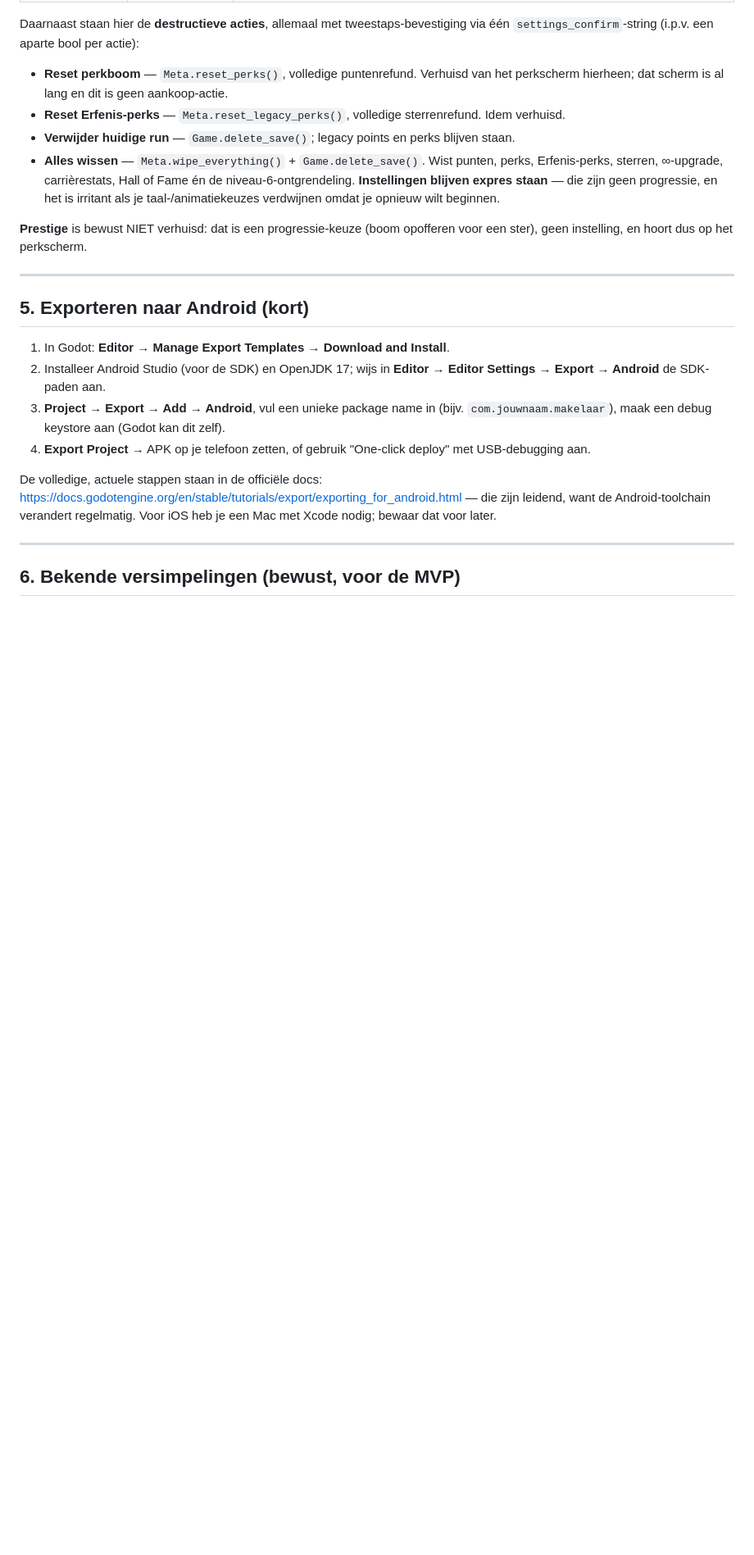
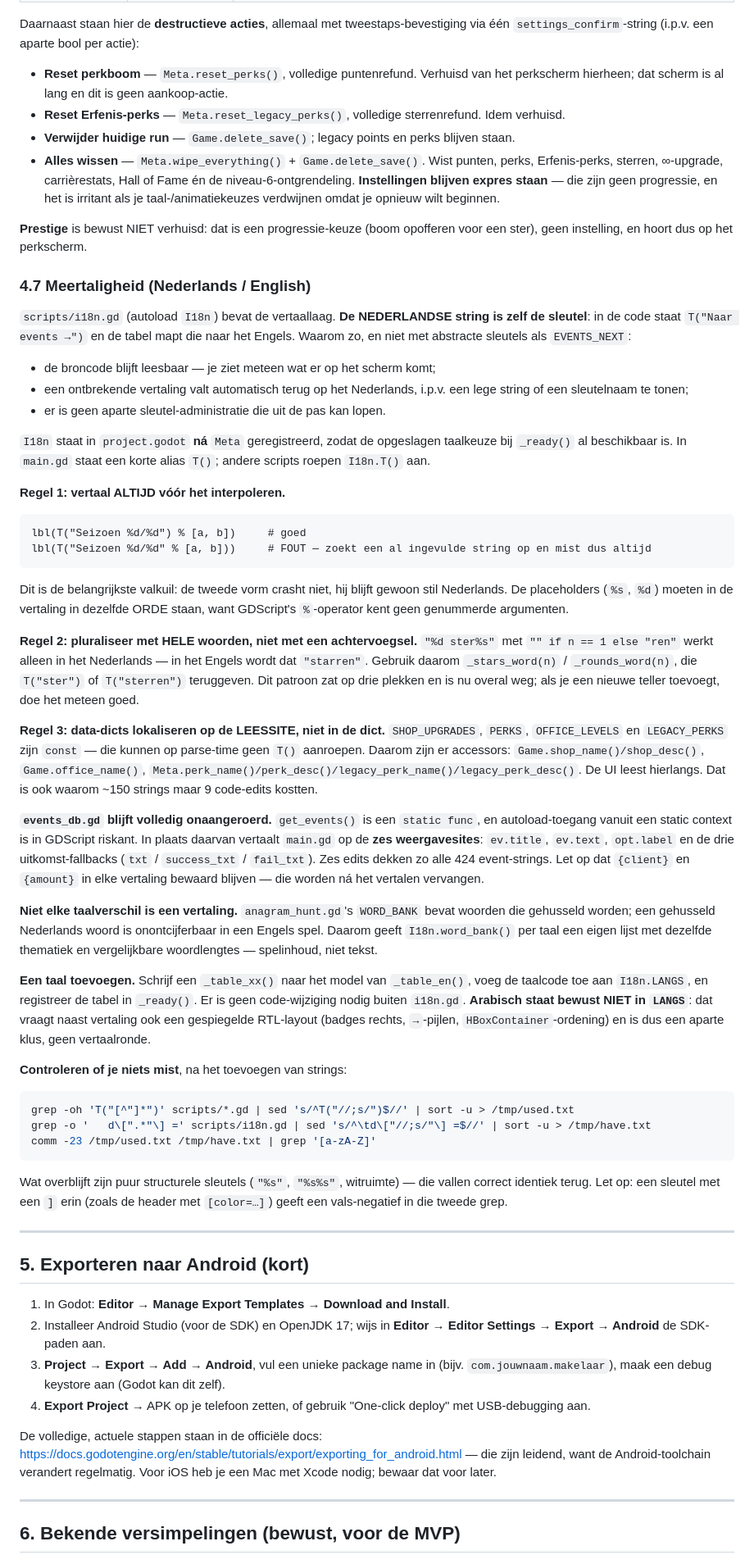
Before and after one commit to anassino070/Agent_game, a Markdown page: HANDLEIDING.md, the part around one of its changes. Shown at 82% size. GitHub-like rendering; blank space fills up the shorter version.

Commit message:
docs: vertaallaag documenteren + sectienummering herstellen
De i18n-blokken waren wel gecommit maar niet gedocumenteerd, terwijl het juist
een architectuurpatroon is waar je later over struikelt. Nieuwe sectie 4.7
legt vast:

- waarom de Nederlandse string zelf de sleutel is (leesbare code, automatische
  terugval, geen aparte sleutel-administratie);
- de drie regels die tijdens het omzetten fouten opleverden: vertaal VOOR het
  interpoleren (T("x %d") % n, niet T("x %d" % n) - die vorm crasht niet maar
  blijft stil Nederlands), pluraliseer met hele woorden, en lokaliseer const-
  dicts op de leessite;
- waarom events_db.gd onaangeroerd blijft (static func + autoload = riskant) en
  main.gd in plaats daarvan op zes weergavesites vertaalt;
- dat de anagram-woordenlijst spelinhoud is, geen vertaling;
- hoe je een taal toevoegt, en waarom Arabisch bewust ontbreekt (RTL-layout is
  een aparte klus);
- een getest grep-commando om ontbrekende sleutels te vinden, inclusief de
  bekende vals-negatief bij sleutels met een ']' erin.

Verder opgeruimd:
- i18n.gd toegevoegd aan de projectstructuur-lijst.
- De taal-instelling stond nog als "placeholder" beschreven; dat is nu onwaar.
- Twee secties hadden beide nummer 4.4; hernummerd naar 4.5/4.6.

Co-Authored-By: Claude Opus 5 <noreply@anthropic.com>

````diff
--- a/HANDLEIDING.md
+++ b/HANDLEIDING.md
@@ -326,6 +327,45 @@ Daarnaast staan hier de **destructieve acties**, allemaal met tweestaps-bevestig
 - **Alles wissen** — `Meta.wipe_everything()` + `Game.delete_save()`. Wist punten, perks, Erfenis-perks, sterren, ∞-upgrade, carrièrestats, Hall of Fame én de niveau-6-ontgrendeling. **Instellingen blijven expres staan** — die zijn geen progressie, en het is irritant als je taal-/animatiekeuzes verdwijnen omdat je opnieuw wilt beginnen.
 
 **Prestige** is bewust NIET verhuisd: dat is een progressie-keuze (boom opofferen voor een ster), geen instelling, en hoort dus op het perkscherm.
+
+### 4.7 Meertaligheid (Nederlands / English)
+
+`scripts/i18n.gd` (autoload `I18n`) bevat de vertaallaag. **De NEDERLANDSE string is zelf de sleutel**: in de code staat `T("Naar events →")` en de tabel mapt die naar het Engels. Waarom zo, en niet met abstracte sleutels als `EVENTS_NEXT`:
+
+* de broncode blijft leesbaar — je ziet meteen wat er op het scherm komt;
+* een ontbrekende vertaling valt automatisch terug op het Nederlands, i.p.v. een lege string of een sleutelnaam te tonen;
+* er is geen aparte sleutel-administratie die uit de pas kan lopen.
+
+`I18n` staat in `project.godot` **ná** `Meta` geregistreerd, zodat de opgeslagen taalkeuze bij `_ready()` al beschikbaar is. In `main.gd` staat een korte alias `T()`; andere scripts roepen `I18n.T()` aan.
+
+**Regel 1: vertaal ALTIJD vóór het interpoleren.**
+
+```gdscript
+lbl(T("Seizoen %d/%d") % [a, b])     # goed
+lbl(T("Seizoen %d/%d" % [a, b]))     # FOUT — zoekt een al ingevulde string op en mist dus altijd
+```
+
+Dit is de belangrijkste valkuil: de tweede vorm crasht niet, hij blijft gewoon stil Nederlands. De placeholders (`%s`, `%d`) moeten in de vertaling in dezelfde ORDE staan, want GDScript's `%`-operator kent geen genummerde argumenten.
+
+**Regel 2: pluraliseer met HELE woorden, niet met een achtervoegsel.** `"%d ster%s"` met `"" if n == 1 else "ren"` werkt alleen in het Nederlands — in het Engels wordt dat `"starren"`. Gebruik daarom `_stars_word(n)` / `_rounds_word(n)`, die `T("ster")` of `T("sterren")` teruggeven. Dit patroon zat op drie plekken en is nu overal weg; als je een nieuwe teller toevoegt, doe het meteen goed.
+
+**Regel 3: data-dicts lokaliseren op de LEESSITE, niet in de dict.** `SHOP_UPGRADES`, `PERKS`, `OFFICE_LEVELS` en `LEGACY_PERKS` zijn `const` — die kunnen op parse-time geen `T()` aanroepen. Daarom zijn er accessors: `Game.shop_name()/shop_desc()`, `Game.office_name()`, `Meta.perk_name()/perk_desc()/legacy_perk_name()/legacy_perk_desc()`. De UI leest hierlangs. Dat is ook waarom ~150 strings maar 9 code-edits kostten.
+
+**`events_db.gd` blijft volledig onaangeroerd.** `get_events()` is een `static func`, en autoload-toegang vanuit een static context is in GDScript riskant. In plaats daarvan vertaalt `main.gd` op de **zes weergavesites**: `ev.title`, `ev.text`, `opt.label` en de drie uitkomst-fallbacks (`txt` / `success_txt` / `fail_txt`). Zes edits dekken zo alle 424 event-strings. Let op dat `{client}` en `{amount}` in elke vertaling bewaard blijven — die worden ná het vertalen vervangen.
+
+**Niet elke taalverschil is een vertaling.** `anagram_hunt.gd`'s `WORD_BANK` bevat woorden die gehusseld worden; een gehusseld Nederlands woord is onontcijferbaar in een Engels spel. Daarom geeft `I18n.word_bank()` per taal een eigen lijst met dezelfde thematiek en vergelijkbare woordlengtes — spelinhoud, niet tekst.
+
+**Een taal toevoegen.** Schrijf een `_table_xx()` naar het model van `_table_en()`, voeg de taalcode toe aan `I18n.LANGS`, en registreer de tabel in `_ready()`. Er is geen code-wijziging nodig buiten `i18n.gd`. **Arabisch staat bewust NIET in `LANGS`**: dat vraagt naast vertaling ook een gespiegelde RTL-layout (badges rechts, `→`-pijlen, `HBoxContainer`-ordening) en is dus een aparte klus, geen vertaalronde.
+
+**Controleren of je niets mist**, na het toevoegen van strings:
+
+```bash
+grep -oh 'T("[^"]*")' scripts/*.gd | sed 's/^T("//;s/")$//' | sort -u > /tmp/used.txt
+grep -o '	d\[".*"\] =' scripts/i18n.gd | sed 's/^\td\["//;s/"\] =$//' | sort -u > /tmp/have.txt
+comm -23 /tmp/used.txt /tmp/have.txt | grep '[a-zA-Z]'
+```
+
+Wat overblijft zijn puur structurele sleutels (`"%s"`, `"%s%s"`, witruimte) — die vallen correct identiek terug. Let op: een sleutel met een `]` erin (zoals de header met `[color=…]`) geeft een vals-negatief in die tweede grep.
 
 ---
 
````
Also changed, not shown: other parts of HANDLEIDING.md (+4 -3 lines).
